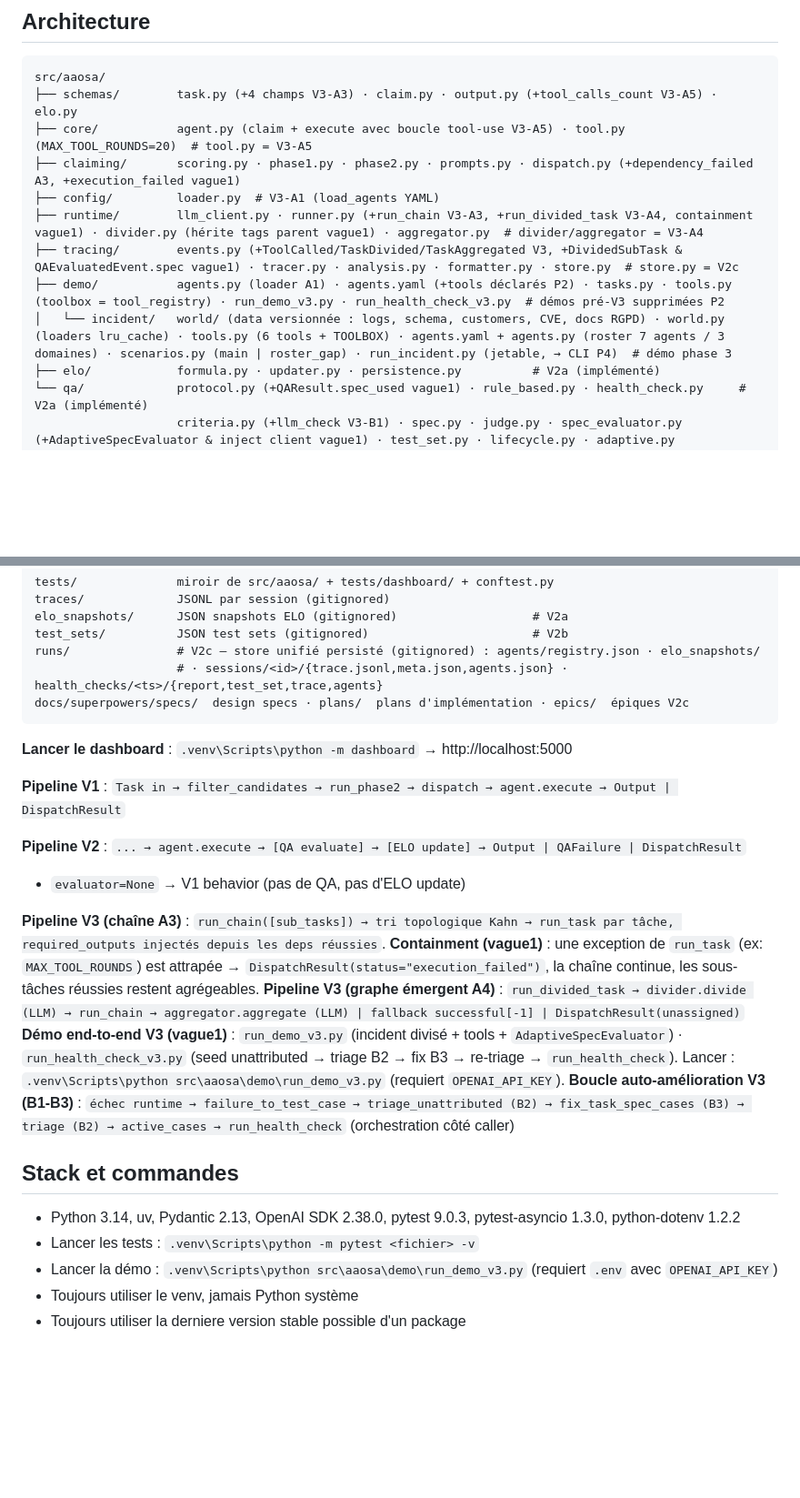
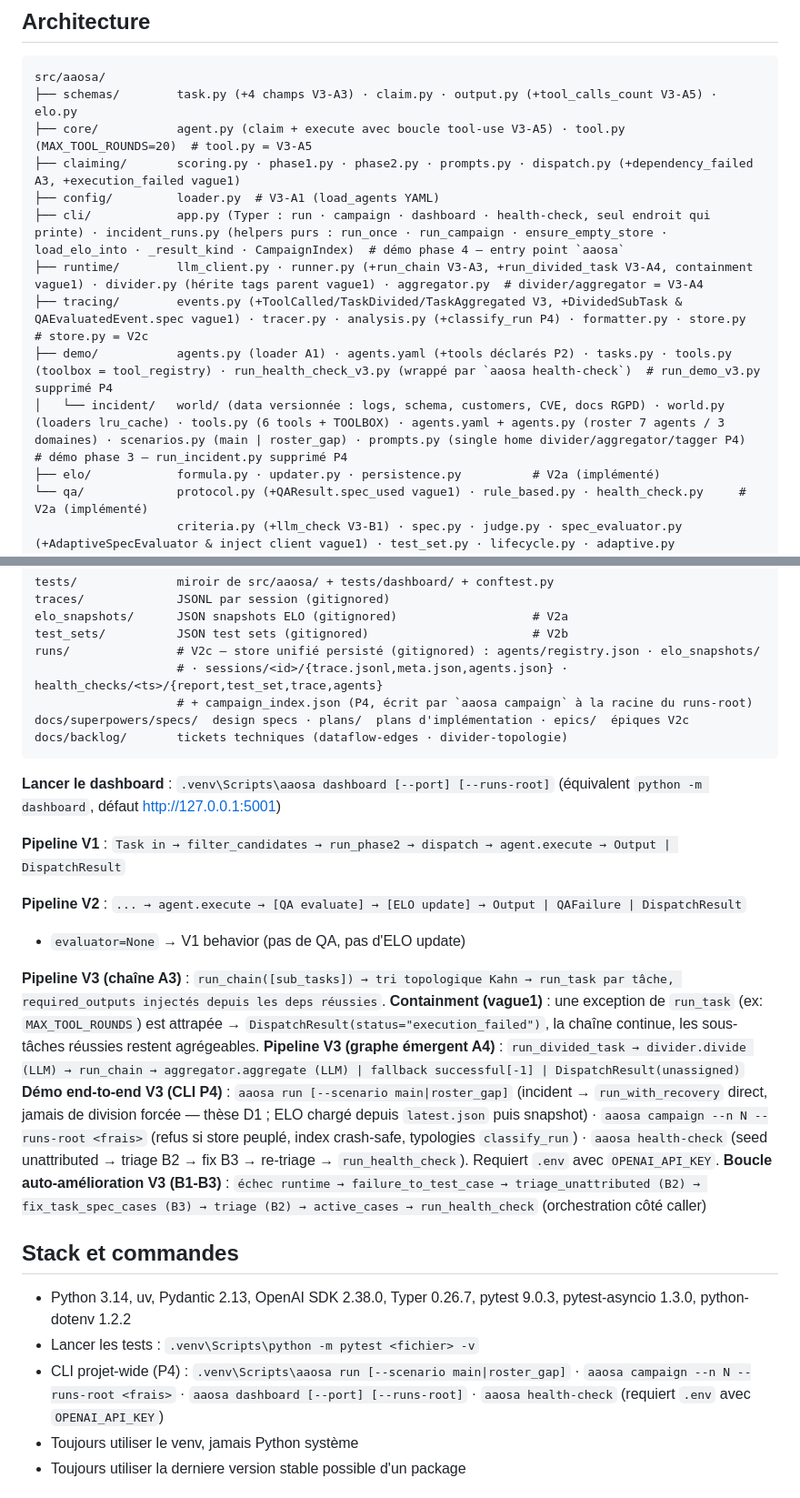
Before and after one commit to Hesils/universal-AAOSA, a Markdown page: CLAUDE.md, 2 parts joined by grey strips. Shown at 91% size. GitHub-like rendering; blank space fills up the shorter version.

Commit message:
docs: phase 4 CLI livree - DoD reel valide, ticket divider clos, CLAUDE.md a jour

````diff
--- a/CLAUDE.md
+++ b/CLAUDE.md
@@ -73,10 +75,11 @@ src/aaosa/
 ├── core/           agent.py (claim + execute avec boucle tool-use V3-A5) · tool.py (MAX_TOOL_ROUNDS=20)  # tool.py = V3-A5
 ├── claiming/       scoring.py · phase1.py · phase2.py · prompts.py · dispatch.py (+dependency_failed A3, +execution_failed vague1)
 ├── config/         loader.py  # V3-A1 (load_agents YAML)
+├── cli/            app.py (Typer : run · campaign · dashboard · health-check, seul endroit qui printe) · incident_runs.py (helpers purs : run_once · run_campaign · ensure_empty_store · load_elo_into · _result_kind · CampaignIndex)  # démo phase 4 — entry point `aaosa`
 ├── runtime/        llm_client.py · runner.py (+run_chain V3-A3, +run_divided_task V3-A4, containment vague1) · divider.py (hérite tags parent vague1) · aggregator.py  # divider/aggregator = V3-A4
-├── tracing/        events.py (+ToolCalled/TaskDivided/TaskAggregated V3, +DividedSubTask & QAEvaluatedEvent.spec vague1) · tracer.py · analysis.py · formatter.py · store.py  # store.py = V2c
-├── demo/           agents.py (loader A1) · agents.yaml (+tools déclarés P2) · tasks.py · tools.py (toolbox = tool_registry) · run_demo_v3.py · run_health_check_v3.py  # démos pré-V3 supprimées P2
-│   └── incident/   world/ (data versionnée : logs, schema, customers, CVE, docs RGPD) · world.py (loaders lru_cache) · tools.py (6 tools + TOOLBOX) · agents.yaml + agents.py (roster 7 agents / 3 domaines) · scenarios.py (main | roster_gap) · run_incident.py (jetable, → CLI P4)  # démo phase 3
+├── tracing/        events.py (+ToolCalled/TaskDivided/TaskAggregated V3, +DividedSubTask & QAEvaluatedEvent.spec vague1) · tracer.py · analysis.py (+classify_run P4) · formatter.py · store.py  # store.py = V2c
+├── demo/           agents.py (loader A1) · agents.yaml (+tools déclarés P2) · tasks.py · tools.py (toolbox = tool_registry) · run_health_check_v3.py (wrappé par `aaosa health-check`)  # run_demo_v3.py supprimé P4
+│   └── incident/   world/ (data versionnée : logs, schema, customers, CVE, docs RGPD) · world.py (loaders lru_cache) · tools.py (6 tools + TOOLBOX) · agents.yaml + agents.py (roster 7 agents / 3 domaines) · scenarios.py (main | roster_gap) · prompts.py (single home divider/aggregator/tagger P4)  # démo phase 3 — run_incident.py supprimé P4
 ├── elo/            formula.py · updater.py · persistence.py          # V2a (implémenté)
 └── qa/             protocol.py (+QAResult.spec_used vague1) · rule_based.py · health_check.py     # V2a (implémenté)
                     criteria.py (+llm_check V3-B1) · spec.py · judge.py · spec_evaluator.py (+AdaptiveSpecEvaluator & inject client vague1) · test_set.py · lifecycle.py · adaptive.py (+build_llm_spec V3-B1)  # V2b
@@ -94,10 +97,12 @@ elo_snapshots/      JSON snapshots ELO (gitignored)                   # V2a
 test_sets/          JSON test sets (gitignored)                       # V2b
 runs/               # V2c — store unifié persisté (gitignored) : agents/registry.json · elo_snapshots/
                     # · sessions/<id>/{trace.jsonl,meta.json,agents.json} · health_checks/<ts>/{report,test_set,trace,agents}
+                    # + campaign_index.json (P4, écrit par `aaosa campaign` à la racine du runs-root)
 docs/superpowers/specs/  design specs · plans/  plans d'implémentation · epics/  épiques V2c
+docs/backlog/       tickets techniques (dataflow-edges · divider-topologie)
 ```
 
-**Lancer le dashboard** : `.venv\Scripts\python -m dashboard` → http://localhost:5000
+**Lancer le dashboard** : `.venv\Scripts\aaosa dashboard [--port] [--runs-root]` (équivalent `python -m dashboard`, défaut http://127.0.0.1:5001)
 
 **Pipeline V1** : `Task in → filter_candidates → run_phase2 → dispatch → agent.execute → Output | DispatchResult`
 
@@ -106,14 +111,14 @@ docs/superpowers/specs/  design specs · plans/  plans d'implémentation · epic
 
 **Pipeline V3 (chaîne A3)** : `run_chain([sub_tasks]) → tri topologique Kahn → run_task par tâche, required_outputs injectés depuis les deps réussies`. **Containment (vague1)** : une exception de `run_task` (ex: `MAX_TOOL_ROUNDS`) est attrapée → `DispatchResult(status="execution_failed")`, la chaîne continue, les sous-tâches réussies restent agrégeables.
 **Pipeline V3 (graphe émergent A4)** : `run_divided_task → divider.divide (LLM) → run_chain → aggregator.aggregate (LLM) | fallback successful[-1] | DispatchResult(unassigned)`
-**Démo end-to-end V3 (vague1)** : `run_demo_v3.py` (incident divisé + tools + `AdaptiveSpecEvaluator`) · `run_health_check_v3.py` (seed unattributed → triage B2 → fix B3 → re-triage → `run_health_check`). Lancer : `.venv\Scripts\python src\aaosa\demo\run_demo_v3.py` (requiert `OPENAI_API_KEY`).
+**Démo end-to-end V3 (CLI P4)** : `aaosa run [--scenario main|roster_gap]` (incident → `run_with_recovery` direct, jamais de division forcée — thèse D1 ; ELO chargé depuis `latest.json` puis snapshot) · `aaosa campaign --n N --runs-root <frais>` (refus si store peuplé, index crash-safe, typologies `classify_run`) · `aaosa health-check` (seed unattributed → triage B2 → fix B3 → re-triage → `run_health_check`). Requiert `.env` avec `OPENAI_API_KEY`.
 **Boucle auto-amélioration V3 (B1-B3)** : `échec runtime → failure_to_test_case → triage_unattributed (B2) → fix_task_spec_cases (B3) → triage (B2) → active_cases → run_health_check` (orchestration côté caller)
 
 ## Stack et commandes
 
-- Python 3.14, uv, Pydantic 2.13, OpenAI SDK 2.38.0, pytest 9.0.3, pytest-asyncio 1.3.0, python-dotenv 1.2.2
+- Python 3.14, uv, Pydantic 2.13, OpenAI SDK 2.38.0, Typer 0.26.7, pytest 9.0.3, pytest-asyncio 1.3.0, python-dotenv 1.2.2
 - Lancer les tests : `.venv\Scripts\python -m pytest <fichier> -v`
-- Lancer la démo : `.venv\Scripts\python src\aaosa\demo\run_demo_v3.py` (requiert `.env` avec `OPENAI_API_KEY`)
+- CLI projet-wide (P4) : `.venv\Scripts\aaosa run [--scenario main|roster_gap]` · `aaosa campaign --n N --runs-root <frais>` · `aaosa dashboard [--port] [--runs-root]` · `aaosa health-check` (requiert `.env` avec `OPENAI_API_KEY`)
 - Toujours utiliser le venv, jamais Python système
 - Toujours utiliser la derniere version stable possible d'un package
 
````
Also changed, not shown: other parts of CLAUDE.md (+2 -0 lines), docs/backlog/2026-06-07-divider-topologie-aggregator.md (+21 -6 lines).
